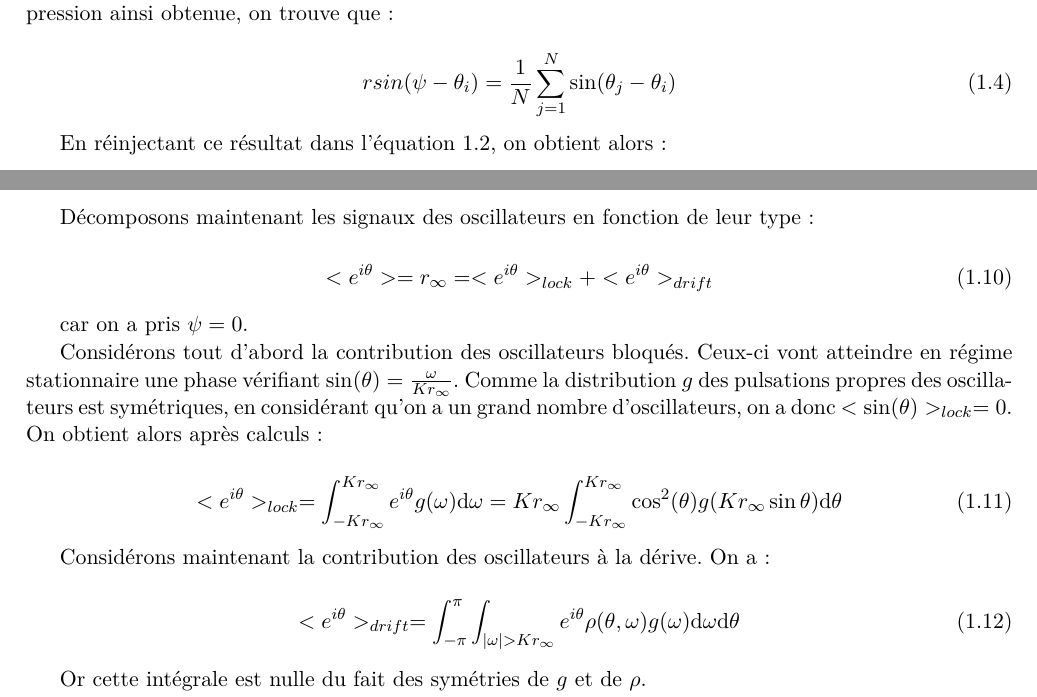
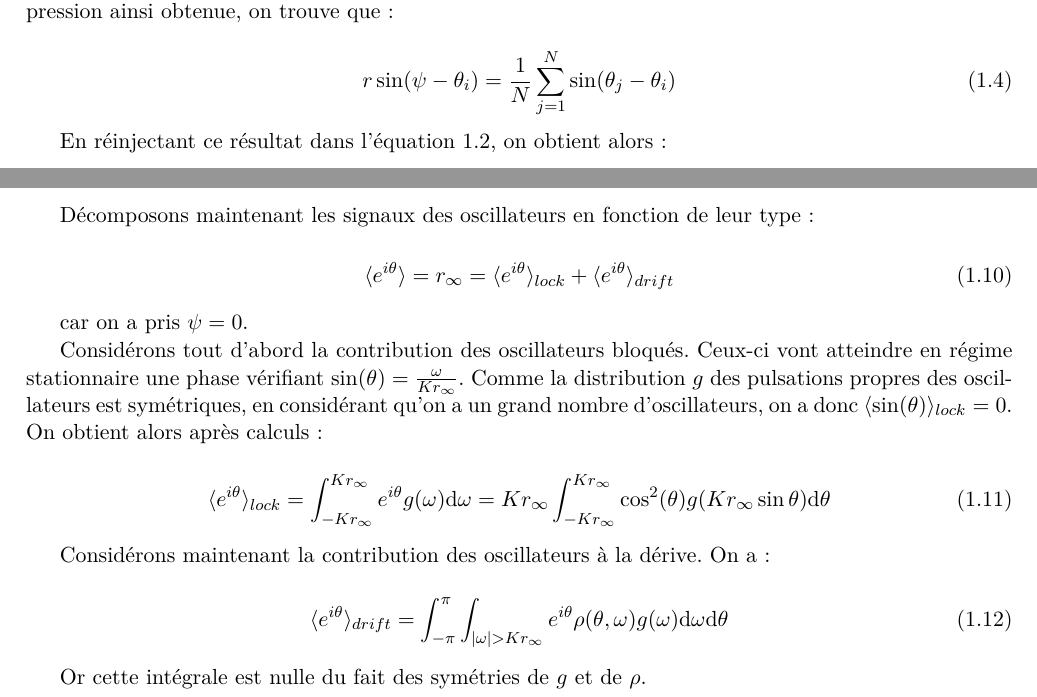
Before and after one commit to vvercamer/kuramoto, a LaTeX document (LaTeX/dossierEET.tex): two parts of pages 5 and 6 of 17, joined at a grey line, cut so that both start at the same text. Compiled offline with pdfLaTeX; the source files are stored in an older character set and shown here as Unicode.

Commit message:
modif des symboles < et >

```diff
--- a/LaTeX/dossierEET.tex
+++ b/LaTeX/dossierEET.tex
@@ -196,7 +196,7 @@
 
 
 \begin{equation}
-r sin(\psi - \theta_i)=\frac{1}{N} \sum_{j = 1}^N\sin(\theta_j - \theta_i)
+r \sin(\psi - \theta_i)=\frac{1}{N} \sum_{j = 1}^N\sin(\theta_j - \theta_i)
 \label{parametre d'ordre}
 \end{equation}
 
@@ -255,23 +255,23 @@
 Décomposons maintenant les signaux des oscillateurs en fonction de leur type :
 
 \begin{equation}
-<e^{i\theta}> = r_\infty = <e^{i\theta}>_{lock} + <e^{i\theta}>_{drift}
+\langle e^{i\theta}\rangle  = r_\infty = \langle e^{i\theta}\rangle _{lock} + \langle e^{i\theta}\rangle _{drift}
 \end{equation}
 
 car on a pris $\psi = 0$.
 
 
-Considérons tout d'abord la contribution des oscillateurs bloqués. Ceux-ci vont atteindre en régime stationnaire une phase vérifiant $\sin(\theta) = \frac{\omega}{K r_\infty}$. Comme la distribution $g$ des pulsations propres des oscillateurs est symétriques, en considérant qu'on a un grand nombre d'oscillateurs, on a donc $<\sin(\theta)>_{lock} = 0$.
+Considérons tout d'abord la contribution des oscillateurs bloqués. Ceux-ci vont atteindre en régime stationnaire une phase vérifiant $\sin(\theta) = \frac{\omega}{K r_\infty}$. Comme la distribution $g$ des pulsations propres des oscillateurs est symétriques, en considérant qu'on a un grand nombre d'oscillateurs, on a donc $\langle \sin(\theta)\rangle _{lock} = 0$.
 On obtient alors après calculs :
 
 \begin{equation}
-<e^{i\theta}>_{lock} = \int_{-K r_\infty}^{K r_\infty} e^{i\theta} g(\omega) \mathrm{d}\omega = K r_\infty \int_{-K r_\infty}^{K r_\infty} \cos^2(\theta) g(K r_\infty \sin\theta) \mathrm{d}\theta
+\langle e^{i\theta}\rangle _{lock} = \int_{-K r_\infty}^{K r_\infty} e^{i\theta} g(\omega) \mathrm{d}\omega = K r_\infty \int_{-K r_\infty}^{K r_\infty} \cos^2(\theta) g(K r_\infty \sin\theta) \mathrm{d}\theta
 \end{equation}
 
 Considérons maintenant la contribution des oscillateurs à la dérive. On a :
 
 \begin{equation}
-<e^{i\theta}>_{drift} = \int_{-\pi}^{\pi} \int_{|\omega| > K r_\infty} e^{i\theta} \rho(\theta, \omega) g(\omega) \mathrm{d}\omega \mathrm{d}\theta
+\langle e^{i\theta}\rangle _{drift} = \int_{-\pi}^{\pi} \int_{|\omega| > K r_\infty} e^{i\theta} \rho(\theta, \omega) g(\omega) \mathrm{d}\omega \mathrm{d}\theta
 \end{equation}
 
 Or cette intégrale est nulle du fait des symétries de $g$ et de $\rho$.
```
Also changed, not shown: LaTeX/dossierEET.tex (4 more changed lines).
